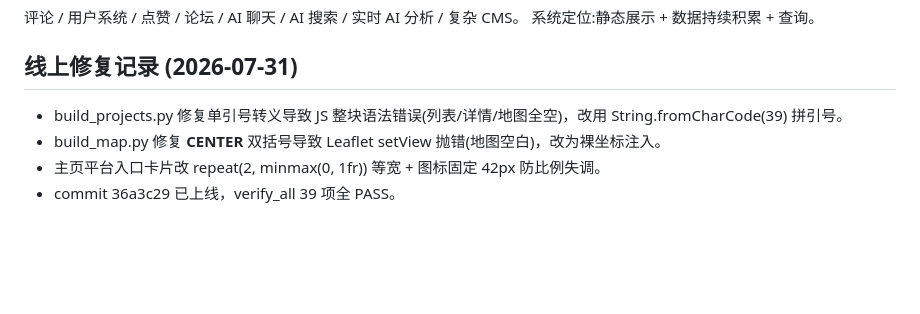
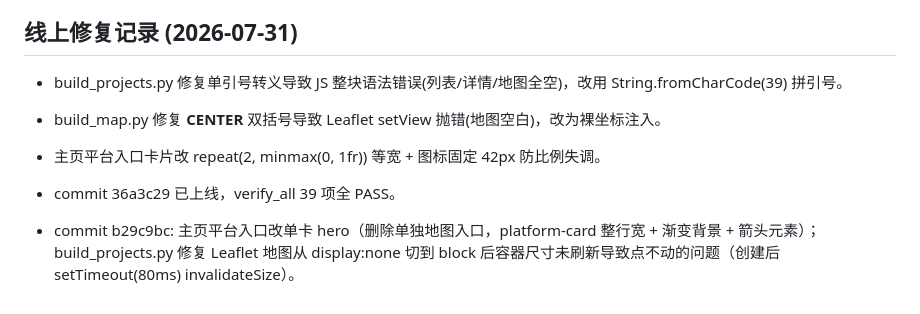
Before and after one commit to TonyYoungnb2/taisei-weekly-reports, a Markdown page: PLATFORM_PLAN.md, the part around the change. GitHub-like rendering; blank space fills up the shorter version.

Commit message:
chore: 追加 PLATFORM_PLAN b29c9bc 修复记录，触发 EdgeOne 重新部署刷新边缘缓存

```diff
--- a/PLATFORM_PLAN.md
+++ b/PLATFORM_PLAN.md
@@ -65,3 +65,5 @@
 - build_map.py 修复 __CENTER__ 双括号导致 Leaflet setView 抛错(地图空白)，改为裸坐标注入。
 - 主页平台入口卡片改 repeat(2, minmax(0, 1fr)) 等宽 + 图标固定 42px 防比例失调。
 - commit 36a3c29 已上线，verify_all 39 项全 PASS。
+
+- commit b29c9bc: 主页平台入口改单卡 hero（删除单独地图入口，platform-card 整行宽 + 渐变背景 + 箭头元素）；build_projects.py 修复 Leaflet 地图从 display:none 切到 block 后容器尺寸未刷新导致点不动的问题（创建后 setTimeout(80ms) invalidateSize）。
```
